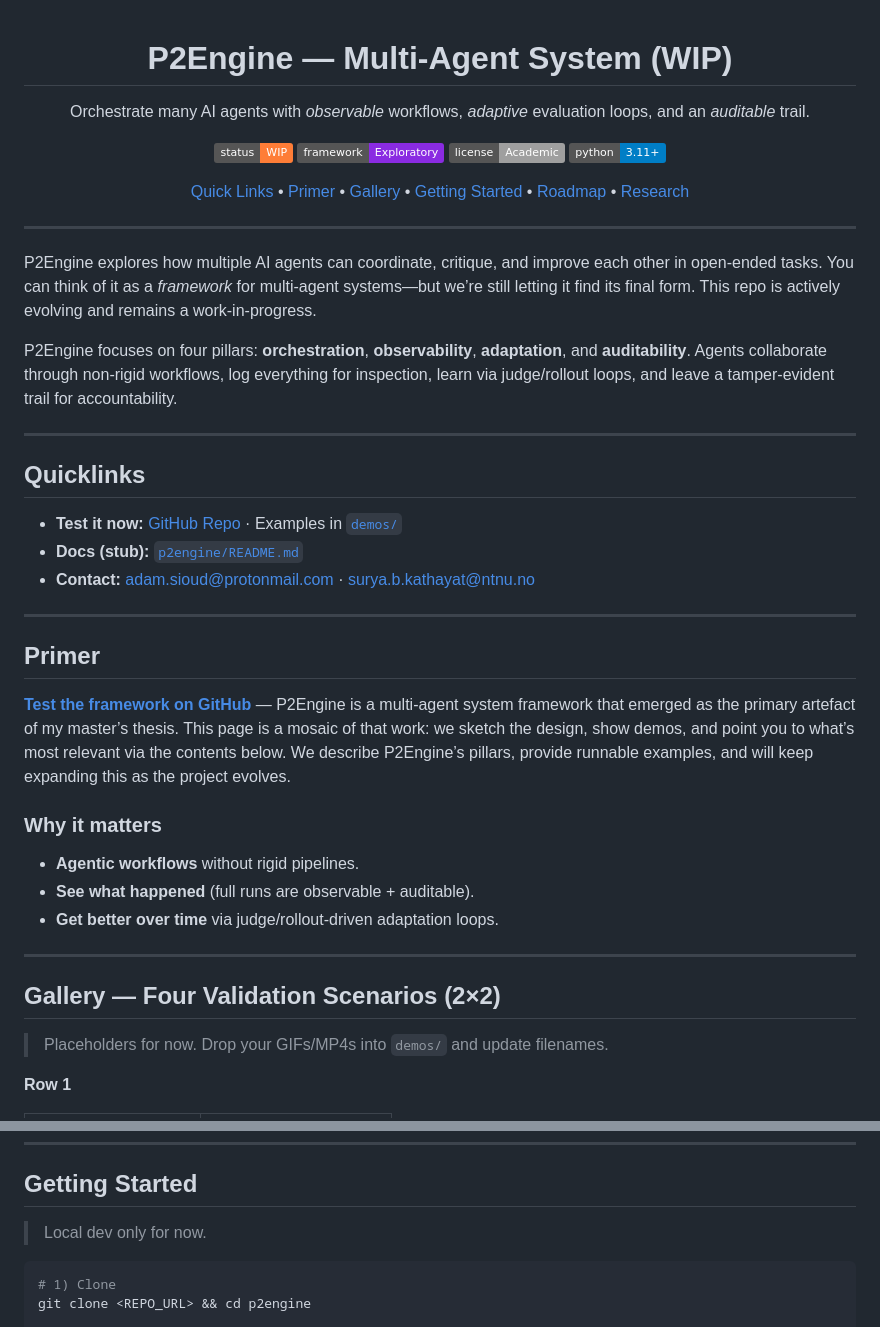
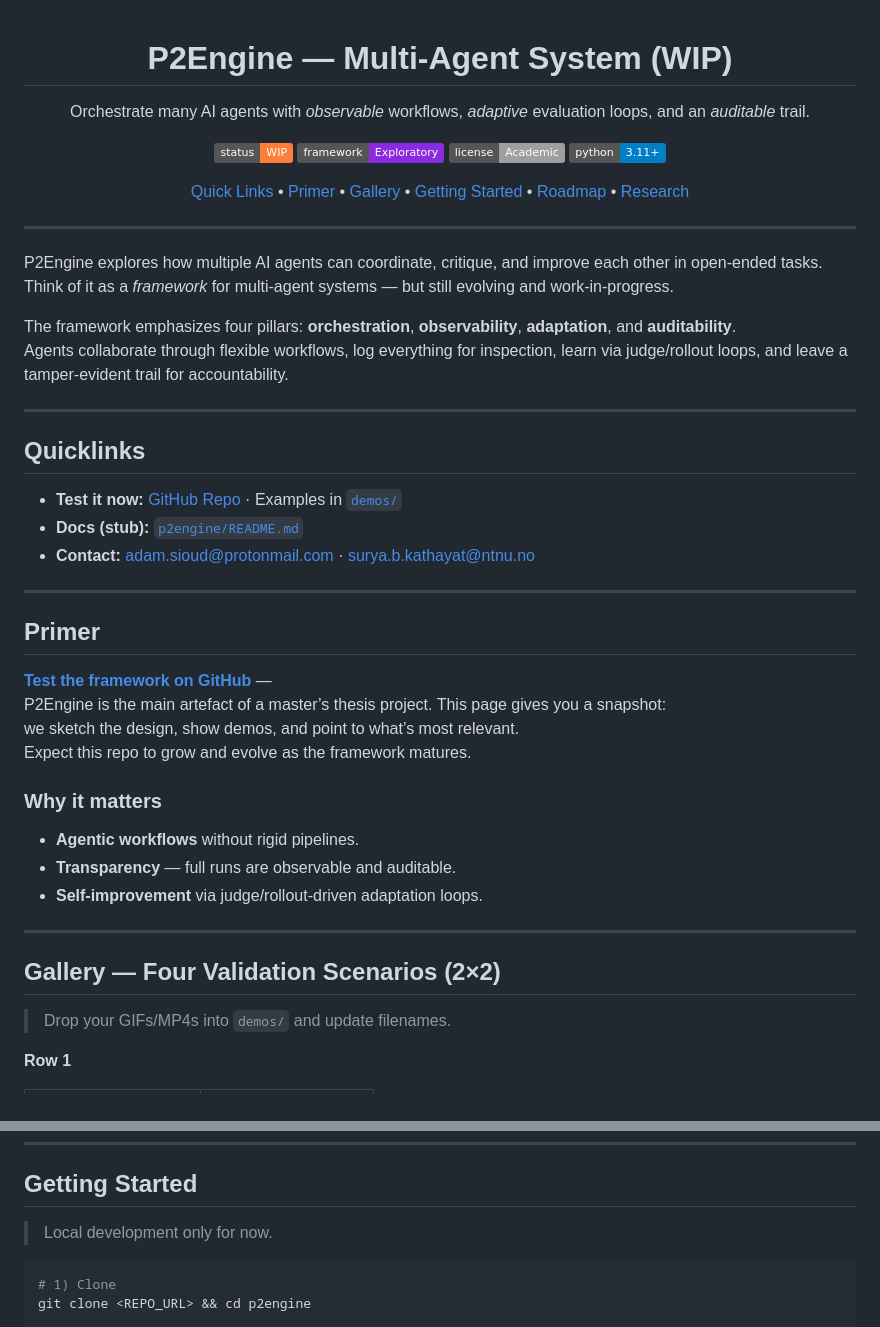
Before and after one commit to gustofied/P2Engine, a Markdown page: README.md, 2 parts joined by grey strips. Rendered like a GitHub page; badges without logos.

````diff
--- a/README.md
+++ b/README.md
@@ -1,15 +1,25 @@
 <!-- Hero -->
 
 <h1 align="center">P2Engine — Multi-Agent System (WIP)</h1>
+
 <p align="center">
-  Orchestrate many AI agents with <i>observable</i> workflows, <i>adaptive</i> evaluation loops, and an <i>auditable</i> trail.
+  Orchestrate many AI agents with <i>observable</i> workflows,
+  <i>adaptive</i> evaluation loops, and an <i>auditable</i> trail.
 </p>
 
 <p align="center">
-  <a href="https://img.shields.io/badge/status-WIP-orange"> <img src="https://img.shields.io/badge/status-WIP-orange" alt="Status: WIP"> </a>
-  <a href="https://img.shields.io/badge/framework-Exploratory-blueviolet"> <img src="https://img.shields.io/badge/framework-Exploratory-blueviolet" alt="Framework: Exploratory"> </a>
-  <a href="https://img.shields.io/badge/license-Academic-lightgrey"> <img src="https://img.shields.io/badge/license-Academic-lightgrey" alt="License: Academic"> </a>
-  <a href="https://img.shields.io/badge/python-3.11%2B-informational"> <img src="https://img.shields.io/badge/python-3.11%2B-informational" alt="Python 3.11+"> </a>
+  <a href="https://img.shields.io/badge/status-WIP-orange">
+    <img src="https://img.shields.io/badge/status-WIP-orange" alt="Status: WIP">
+  </a>
+  <a href="https://img.shields.io/badge/framework-Exploratory-blueviolet">
+    <img src="https://img.shields.io/badge/framework-Exploratory-blueviolet" alt="Framework: Exploratory">
+  </a>
+  <a href="https://img.shields.io/badge/license-Academic-lightgrey">
+    <img src="https://img.shields.io/badge/license-Academic-lightgrey" alt="License: Academic">
+  </a>
+  <a href="https://img.shields.io/badge/python-3.11%2B-informational">
+    <img src="https://img.shields.io/badge/python-3.11%2B-informational" alt="Python 3.11+">
+  </a>
 </p>
 
 <p align="center">
@@ -23,9 +33,11 @@
 
 ---
 
-P2Engine explores how multiple AI agents can coordinate, critique, and improve each other in open-ended tasks. You can think of it as a <em>framework</em> for multi-agent systems—but we’re still letting it find its final form. This repo is actively evolving and remains a work-in-progress.
+P2Engine explores how multiple AI agents can coordinate, critique, and improve each other in open-ended tasks.
+Think of it as a <em>framework</em> for multi-agent systems — but still evolving and work-in-progress.
 
-P2Engine focuses on four pillars: **orchestration**, **observability**, **adaptation**, and **auditability**. Agents collaborate through non-rigid workflows, log everything for inspection, learn via judge/rollout loops, and leave a tamper-evident trail for accountability.
+The framework emphasizes four pillars: **orchestration**, **observability**, **adaptation**, and **auditability**.
+Agents collaborate through flexible workflows, log everything for inspection, learn via judge/rollout loops, and leave a tamper-evident trail for accountability.
 
 ---
 
@@ -39,19 +51,22 @@ P2Engine focuses on four pillars: **orchestration**, **observability**, **adapta
 
 ## Primer
 
-[**Test the framework on GitHub**](REPO_URL) — P2Engine is a multi-agent system framework that emerged as the primary artefact of my master’s thesis. This page is a mosaic of that work: we sketch the design, show demos, and point you to what’s most relevant via the contents below. We describe P2Engine’s pillars, provide runnable examples, and will keep expanding this as the project evolves.
+[**Test the framework on GitHub**](REPO_URL) —
+P2Engine is the main artefact of a master’s thesis project. This page gives you a snapshot:
+we sketch the design, show demos, and point to what’s most relevant.
+Expect this repo to grow and evolve as the framework matures.
 
 ### Why it matters
 
 - **Agentic workflows** without rigid pipelines.
-- **See what happened** (full runs are observable + auditable).
-- **Get better over time** via judge/rollout-driven adaptation loops.
+- **Transparency** — full runs are observable and auditable.
+- **Self-improvement** via judge/rollout-driven adaptation loops.
 
 ---
 
 ## Gallery — Four Validation Scenarios (2×2)
 
-> Placeholders for now. Drop your GIFs/MP4s into `demos/` and update filenames.
+> Drop your GIFs/MP4s into `demos/` and update filenames.
 
 **Row 1**
 
@@ -69,7 +84,7 @@ P2Engine focuses on four pillars: **orchestration**, **observability**, **adapta
 
 ## Getting Started
 
-> Local dev only for now.
+> Local development only for now.
 
 ```bash
 # 1) Clone
````
Also changed, not shown: other parts of README.md (+6 -6 lines).
